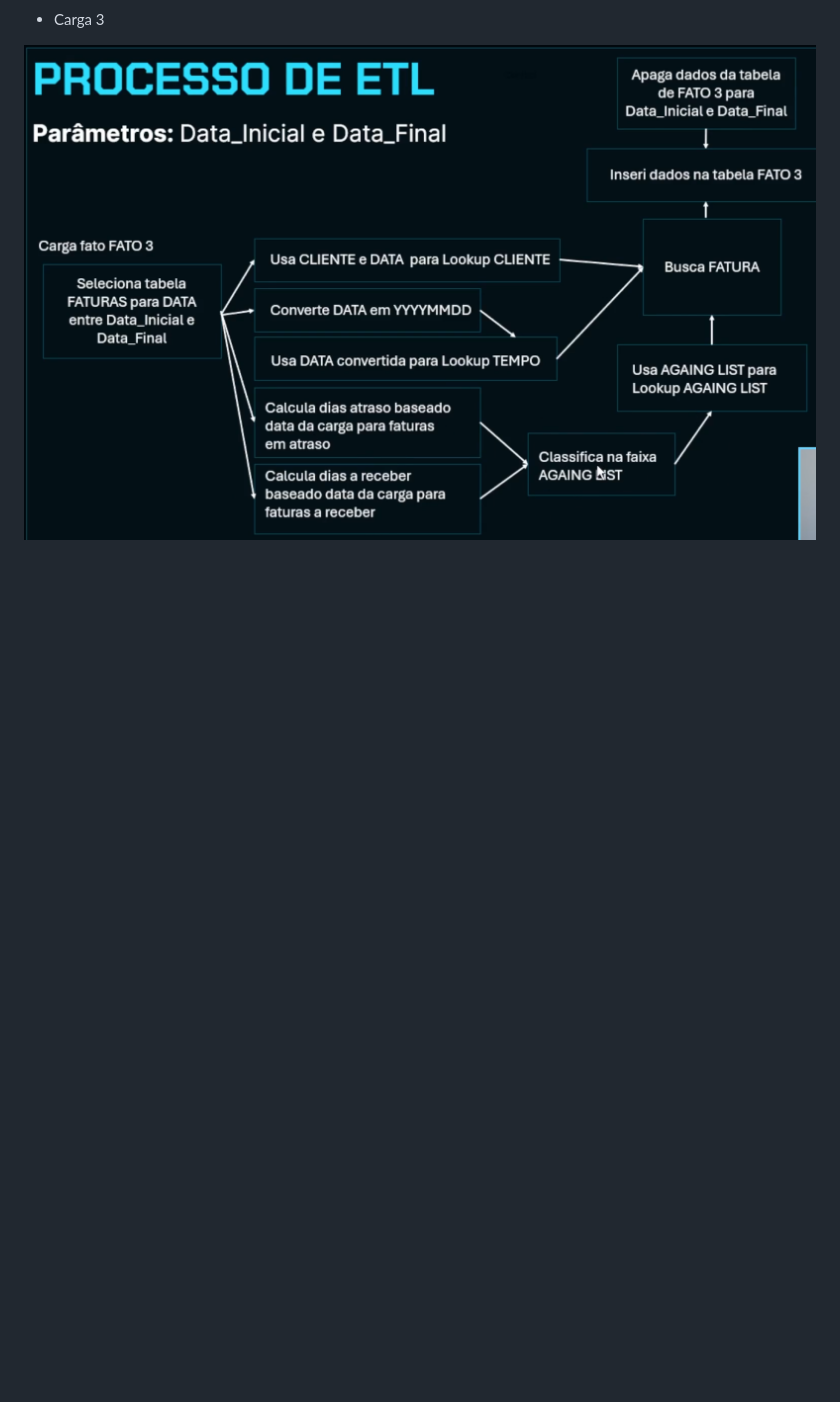
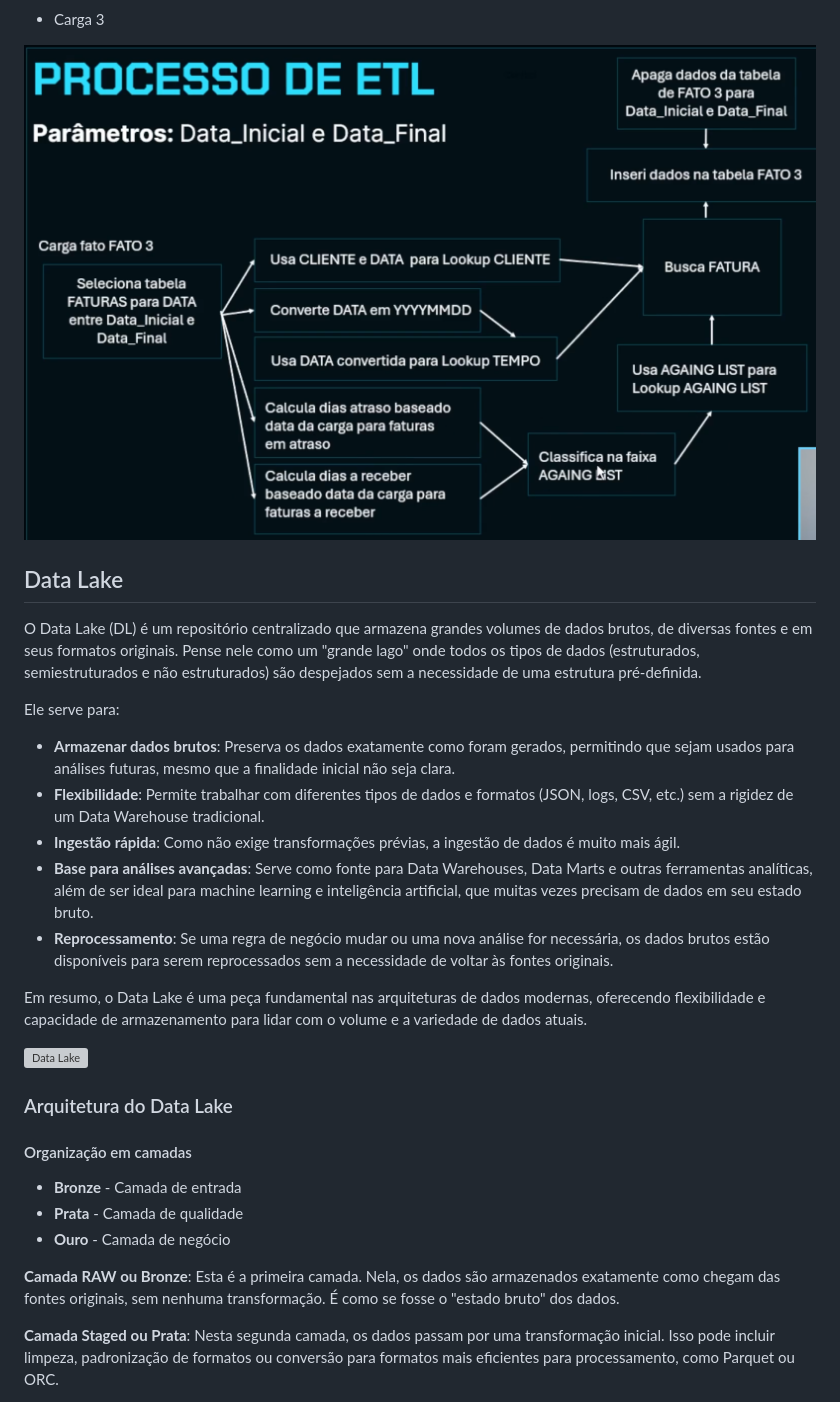
Before and after one commit to devfelipesantiago/Carreira-Alura, a Markdown page: Arquiteturas/Arquitetura_DW_DL_ LH.md, the part around one of its changes. Rendered like a GitHub page; blank space fills up the shorter version; grey boxes are pictures that could not be loaded.

Commit message:
docs: add architectural diagrams and comprehensive notes on DW, Data Lake, and Lakehouse concepts

```diff
--- a/Arquiteturas/Arquitetura_DW_DL_ LH.md
+++ b/Arquiteturas/Arquitetura_DW_DL_ LH.md
@@ -200,3 +200,32 @@ Apresentamos três enfoques para garantir a integridade das datas:
 - Carga 3
 
 ![CargasFactuais](/Arquiteturas/cargaFato3.png)
+
+## Data Lake
+
+O Data Lake (DL) é um repositório centralizado que armazena grandes volumes de dados brutos, de diversas fontes e em seus formatos originais. Pense nele como um "grande lago" onde todos os tipos de dados (estruturados, semiestruturados e não estruturados) são despejados sem a necessidade de uma estrutura pré-definida.
+
+Ele serve para:
+
+- **Armazenar dados brutos**: Preserva os dados exatamente como foram gerados, permitindo que sejam usados para análises futuras, mesmo que a finalidade inicial não seja clara.
+- **Flexibilidade**: Permite trabalhar com diferentes tipos de dados e formatos (JSON, logs, CSV, etc.) sem a rigidez de um Data Warehouse tradicional.
+- **Ingestão rápida**: Como não exige transformações prévias, a ingestão de dados é muito mais ágil.
+- **Base para análises avançadas**: Serve como fonte para Data Warehouses, Data Marts e outras ferramentas analíticas, além de ser ideal para machine learning e inteligência artificial, que muitas vezes precisam de dados em seu estado bruto.
+- **Reprocessamento**: Se uma regra de negócio mudar ou uma nova análise for necessária, os dados brutos estão disponíveis para serem reprocessados sem a necessidade de voltar às fontes originais.
+
+Em resumo, o Data Lake é uma peça fundamental nas arquiteturas de dados modernas, oferecendo flexibilidade e capacidade de armazenamento para lidar com o volume e a variedade de dados atuais.
+
+![Data Lake](/Arquiteturas/schema_DL.png)
+
+### Arquitetura do Data Lake
+
+#### Organização em camadas
+
+- **Bronze** - Camada de entrada
+- **Prata** - Camada de qualidade
+- **Ouro** - Camada de negócio
+
+**Camada RAW ou Bronze**: Esta é a primeira camada. Nela, os dados são armazenados exatamente como chegam das fontes originais, sem nenhuma transformação. É como se fosse o "estado bruto" dos dados.
+
+**Camada Staged ou Prata**: Nesta segunda camada, os dados passam por uma transformação inicial. Isso pode incluir limpeza, padronização de formatos ou conversão para formatos mais eficientes para processamento, como Parquet ou ORC.
+
```
Also changed, not shown: other parts of Arquiteturas/Arquitetura_DW_DL_ LH.md (+7 -0 lines), Arquiteturas/Schema_DL.png (added), Arquiteturas/camadas_dl.png (added), Arquiteturas/datalake.png (added).
